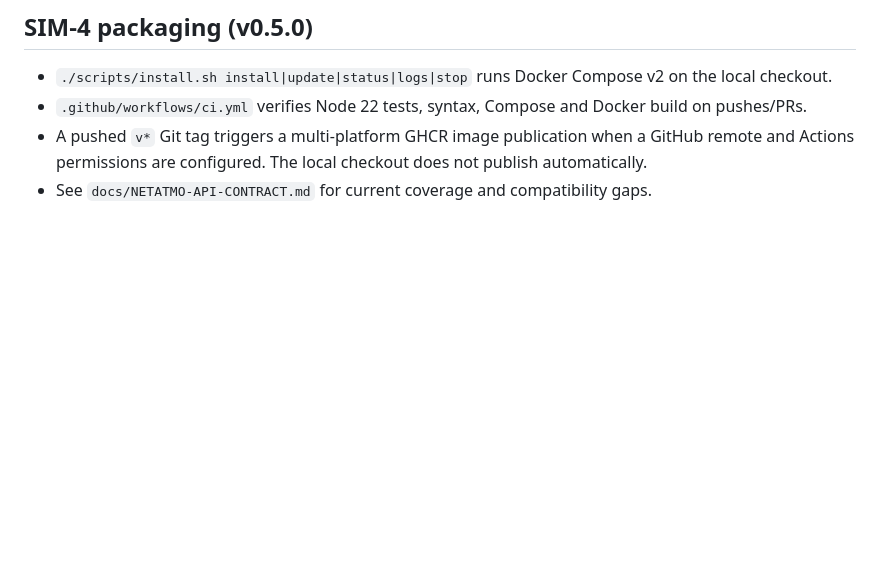
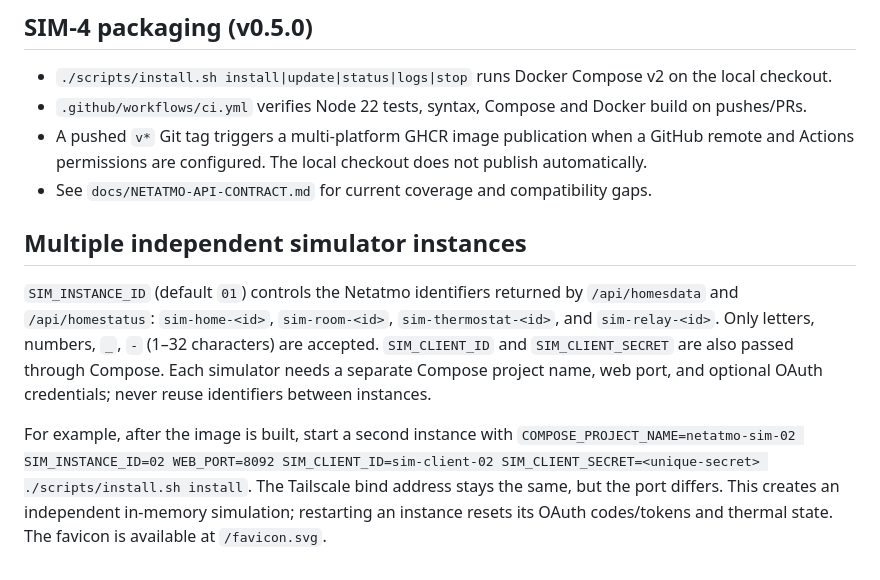
Before and after one commit to sensorsphere/sensorsphere-netatmo-simulator, a Markdown page: README.md, the part around the change. Rendered like a GitHub page; blank space fills up the shorter version.

Commit message:
docs(simulator): explain multi-instance configuration

```diff
--- a/README.md
+++ b/README.md
@@ -72,3 +72,9 @@ SIM-4: release pipeline, installation script, GHCR publishing, contract/CI cover
 - `.github/workflows/ci.yml` verifies Node 22 tests, syntax, Compose and Docker build on pushes/PRs.
 - A pushed `v*` Git tag triggers a multi-platform GHCR image publication when a GitHub remote and Actions permissions are configured. The local checkout does not publish automatically.
 - See `docs/NETATMO-API-CONTRACT.md` for current coverage and compatibility gaps.
+
+## Multiple independent simulator instances
+
+`SIM_INSTANCE_ID` (default `01`) controls the Netatmo identifiers returned by `/api/homesdata` and `/api/homestatus`: `sim-home-<id>`, `sim-room-<id>`, `sim-thermostat-<id>`, and `sim-relay-<id>`. Only letters, numbers, `_`, `-` (1–32 characters) are accepted. `SIM_CLIENT_ID` and `SIM_CLIENT_SECRET` are also passed through Compose. Each simulator needs a separate Compose project name, web port, and optional OAuth credentials; never reuse identifiers between instances.
+
+For example, after the image is built, start a second instance with `COMPOSE_PROJECT_NAME=netatmo-sim-02 SIM_INSTANCE_ID=02 WEB_PORT=8092 SIM_CLIENT_ID=sim-client-02 SIM_CLIENT_SECRET=<unique-secret> ./scripts/install.sh install`. The Tailscale bind address stays the same, but the port differs. This creates an independent in-memory simulation; restarting an instance resets its OAuth codes/tokens and thermal state. The favicon is available at `/favicon.svg`.
```
